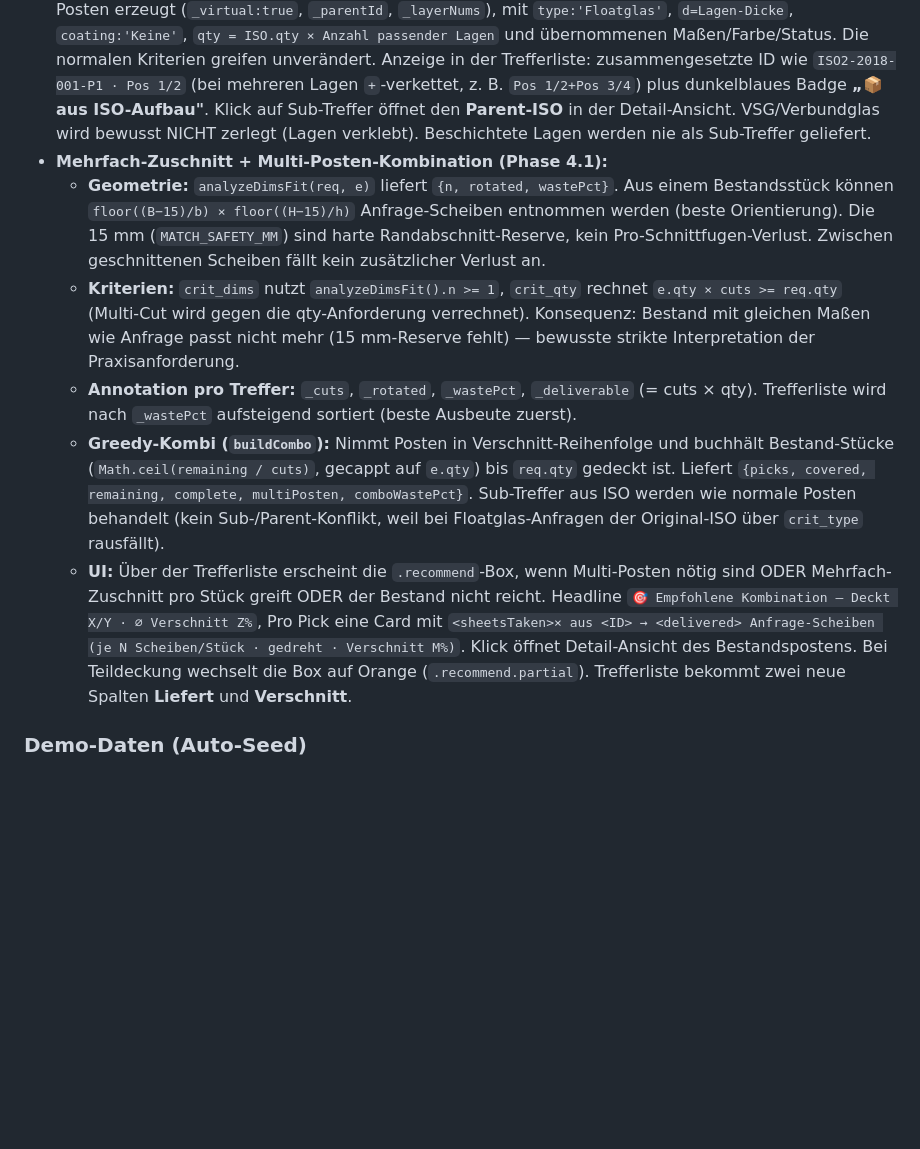
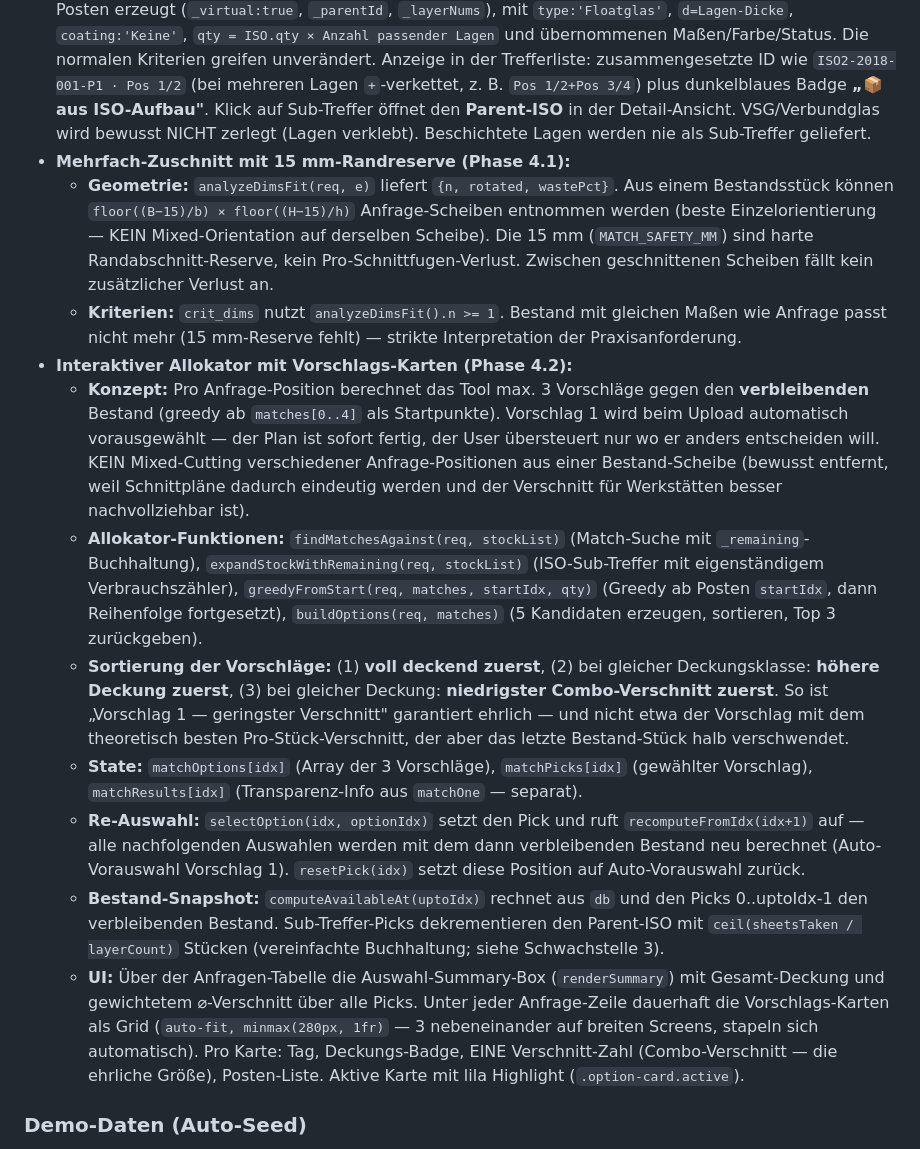
Before and after one commit to urbanmatter/refloat-inventory, a Markdown page: HANDOFF.md, the part around one of its changes. Rendered like a GitHub page; blank space fills up the shorter version.

```diff
--- a/HANDOFF.md
+++ b/HANDOFF.md
@@ -102,12 +102,17 @@ Alle Konstanten stehen ganz oben im `<script>`-Block in `index.html`:
 - **Spalten-/Werte-Aliasse:** Erkennt sowohl App-eigene deutsche Bezeichnungen (`Glastyp`, `Glasdicke (mm)`, `Breite`, `Höhe`, `Beschichtung (Kurzinfo)`, `Stückzahl`, `Farbe / Tönung`) als auch englische Spaltennamen (`glass_type`, `thickness_mm`, `min_width_mm`, `min_height_mm`, `coating`, `quantity_required`, `color`) und Kürzel (`Float`→`Floatglas`, `ISO2`/`ISO3`, `Low-E`→`Wärmeschutz`).
 - **Transparenz bei 0/wenig Treffern:** Pro Kriterium wird gezählt, wie viele Bestandsposten passen würden, wenn genau dieses eine Kriterium ignoriert wäre. Anzeige z. B. „Wenn Dicke ignoriert würde → 2 Posten würden passen". So sieht der User sofort, welches Kriterium klemmt.
 - **Sub-Treffer aus ISO-Aufbauten (Floatglas-Anfragen):** Bei `req.type === 'Floatglas'` wird der Bestand vor dem Matching durch `expandDbForRequest()` um virtuelle Posten erweitert. Pro 2-/3-fach Isolierglas-Eintrag wird je vorkommender unbeschichteter Floatglas-Lagen-Dicke EIN virtueller Sub-Posten erzeugt (`_virtual:true`, `_parentId`, `_layerNums`), mit `type:'Floatglas'`, `d=Lagen-Dicke`, `coating:'Keine'`, `qty = ISO.qty × Anzahl passender Lagen` und übernommenen Maßen/Farbe/Status. Die normalen Kriterien greifen unverändert. Anzeige in der Trefferliste: zusammengesetzte ID wie `ISO2-2018-001-P1 · Pos 1/2` (bei mehreren Lagen `+`-verkettet, z. B. `Pos 1/2+Pos 3/4`) plus dunkelblaues Badge **„📦 aus ISO-Aufbau"**. Klick auf Sub-Treffer öffnet den **Parent-ISO** in der Detail-Ansicht. VSG/Verbundglas wird bewusst NICHT zerlegt (Lagen verklebt). Beschichtete Lagen werden nie als Sub-Treffer geliefert.
-- **Mehrfach-Zuschnitt + Multi-Posten-Kombination (Phase 4.1):**
-  - **Geometrie:** `analyzeDimsFit(req, e)` liefert `{n, rotated, wastePct}`. Aus einem Bestandsstück können `floor((B−15)/b) × floor((H−15)/h)` Anfrage-Scheiben entnommen werden (beste Orientierung). Die 15 mm (`MATCH_SAFETY_MM`) sind harte Randabschnitt-Reserve, kein Pro-Schnittfugen-Verlust. Zwischen geschnittenen Scheiben fällt kein zusätzlicher Verlust an.
-  - **Kriterien:** `crit_dims` nutzt `analyzeDimsFit().n >= 1`, `crit_qty` rechnet `e.qty × cuts >= req.qty` (Multi-Cut wird gegen die qty-Anforderung verrechnet). Konsequenz: Bestand mit gleichen Maßen wie Anfrage passt nicht mehr (15 mm-Reserve fehlt) — bewusste strikte Interpretation der Praxisanforderung.
-  - **Annotation pro Treffer:** `_cuts`, `_rotated`, `_wastePct`, `_deliverable` (= cuts × qty). Trefferliste wird nach `_wastePct` aufsteigend sortiert (beste Ausbeute zuerst).
-  - **Greedy-Kombi (`buildCombo`):** Nimmt Posten in Verschnitt-Reihenfolge und buchhält Bestand-Stücke (`Math.ceil(remaining / cuts)`, gecappt auf `e.qty`) bis `req.qty` gedeckt ist. Liefert `{picks, covered, remaining, complete, multiPosten, comboWastePct}`. Sub-Treffer aus ISO werden wie normale Posten behandelt (kein Sub-/Parent-Konflikt, weil bei Floatglas-Anfragen der Original-ISO über `crit_type` rausfällt).
-  - **UI:** Über der Trefferliste erscheint die `.recommend`-Box, wenn Multi-Posten nötig sind ODER Mehrfach-Zuschnitt pro Stück greift ODER der Bestand nicht reicht. Headline `🎯 Empfohlene Kombination — Deckt X/Y · ⌀ Verschnitt Z%`, Pro Pick eine Card mit `<sheetsTaken>× aus <ID> → <delivered> Anfrage-Scheiben (je N Scheiben/Stück · gedreht · Verschnitt M%)`. Klick öffnet Detail-Ansicht des Bestandspostens. Bei Teildeckung wechselt die Box auf Orange (`.recommend.partial`). Trefferliste bekommt zwei neue Spalten **Liefert** und **Verschnitt**.
+- **Mehrfach-Zuschnitt mit 15 mm-Randreserve (Phase 4.1):**
+  - **Geometrie:** `analyzeDimsFit(req, e)` liefert `{n, rotated, wastePct}`. Aus einem Bestandsstück können `floor((B−15)/b) × floor((H−15)/h)` Anfrage-Scheiben entnommen werden (beste Einzelorientierung — KEIN Mixed-Orientation auf derselben Scheibe). Die 15 mm (`MATCH_SAFETY_MM`) sind harte Randabschnitt-Reserve, kein Pro-Schnittfugen-Verlust. Zwischen geschnittenen Scheiben fällt kein zusätzlicher Verlust an.
+  - **Kriterien:** `crit_dims` nutzt `analyzeDimsFit().n >= 1`. Bestand mit gleichen Maßen wie Anfrage passt nicht mehr (15 mm-Reserve fehlt) — strikte Interpretation der Praxisanforderung.
+- **Interaktiver Allokator mit Vorschlags-Karten (Phase 4.2):**
+  - **Konzept:** Pro Anfrage-Position berechnet das Tool max. 3 Vorschläge gegen den **verbleibenden** Bestand (greedy ab `matches[0..4]` als Startpunkte). Vorschlag 1 wird beim Upload automatisch vorausgewählt — der Plan ist sofort fertig, der User übersteuert nur wo er anders entscheiden will. KEIN Mixed-Cutting verschiedener Anfrage-Positionen aus einer Bestand-Scheibe (bewusst entfernt, weil Schnittpläne dadurch eindeutig werden und der Verschnitt für Werkstätten besser nachvollziehbar ist).
+  - **Allokator-Funktionen:** `findMatchesAgainst(req, stockList)` (Match-Suche mit `_remaining`-Buchhaltung), `expandStockWithRemaining(req, stockList)` (ISO-Sub-Treffer mit eigenständigem Verbrauchszähler), `greedyFromStart(req, matches, startIdx, qty)` (Greedy ab Posten `startIdx`, dann Reihenfolge fortgesetzt), `buildOptions(req, matches)` (5 Kandidaten erzeugen, sortieren, Top 3 zurückgeben).
+  - **Sortierung der Vorschläge:** (1) **voll deckend zuerst**, (2) bei gleicher Deckungsklasse: **höhere Deckung zuerst**, (3) bei gleicher Deckung: **niedrigster Combo-Verschnitt zuerst**. So ist „Vorschlag 1 — geringster Verschnitt" garantiert ehrlich — und nicht etwa der Vorschlag mit dem theoretisch besten Pro-Stück-Verschnitt, der aber das letzte Bestand-Stück halb verschwendet.
+  - **State:** `matchOptions[idx]` (Array der 3 Vorschläge), `matchPicks[idx]` (gewählter Vorschlag), `matchResults[idx]` (Transparenz-Info aus `matchOne` — separat).
+  - **Re-Auswahl:** `selectOption(idx, optionIdx)` setzt den Pick und ruft `recomputeFromIdx(idx+1)` auf — alle nachfolgenden Auswahlen werden mit dem dann verbleibenden Bestand neu berechnet (Auto-Vorauswahl Vorschlag 1). `resetPick(idx)` setzt diese Position auf Auto-Vorauswahl zurück.
+  - **Bestand-Snapshot:** `computeAvailableAt(uptoIdx)` rechnet aus `db` und den Picks 0..uptoIdx-1 den verbleibenden Bestand. Sub-Treffer-Picks dekrementieren den Parent-ISO mit `ceil(sheetsTaken / layerCount)` Stücken (vereinfachte Buchhaltung; siehe Schwachstelle 3).
+  - **UI:** Über der Anfragen-Tabelle die Auswahl-Summary-Box (`renderSummary`) mit Gesamt-Deckung und gewichtetem ⌀-Verschnitt über alle Picks. Unter jeder Anfrage-Zeile dauerhaft die Vorschlags-Karten als Grid (`auto-fit, minmax(280px, 1fr)` — 3 nebeneinander auf breiten Screens, stapeln sich automatisch). Pro Karte: Tag, Deckungs-Badge, EINE Verschnitt-Zahl (Combo-Verschnitt — die ehrliche Größe), Posten-Liste. Aktive Karte mit lila Highlight (`.option-card.active`).
 
 ### Demo-Daten (Auto-Seed)
 - Beim ersten Start auf einem Browser werden einmalig **20 Demo-Glasposten** mit Präfix „DEMO – " im Projektnamen automatisch in den Bestand geseedet (`seedDemoIfNeeded()`). Verteilung: 8× Floatglas, 8× 2-fach Isolierglas, 4× 3-fach Isolierglas mit realistischen Maßen, Beschichtungen und Projekten.
```
Also changed, not shown: other parts of HANDOFF.md (+12 -8 lines).
